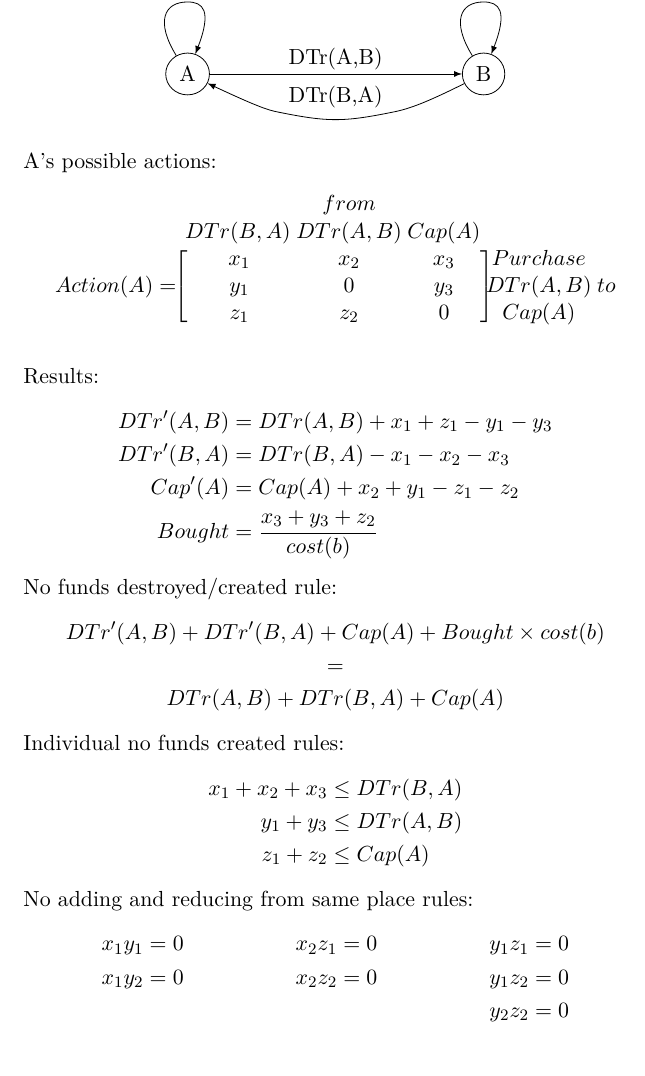
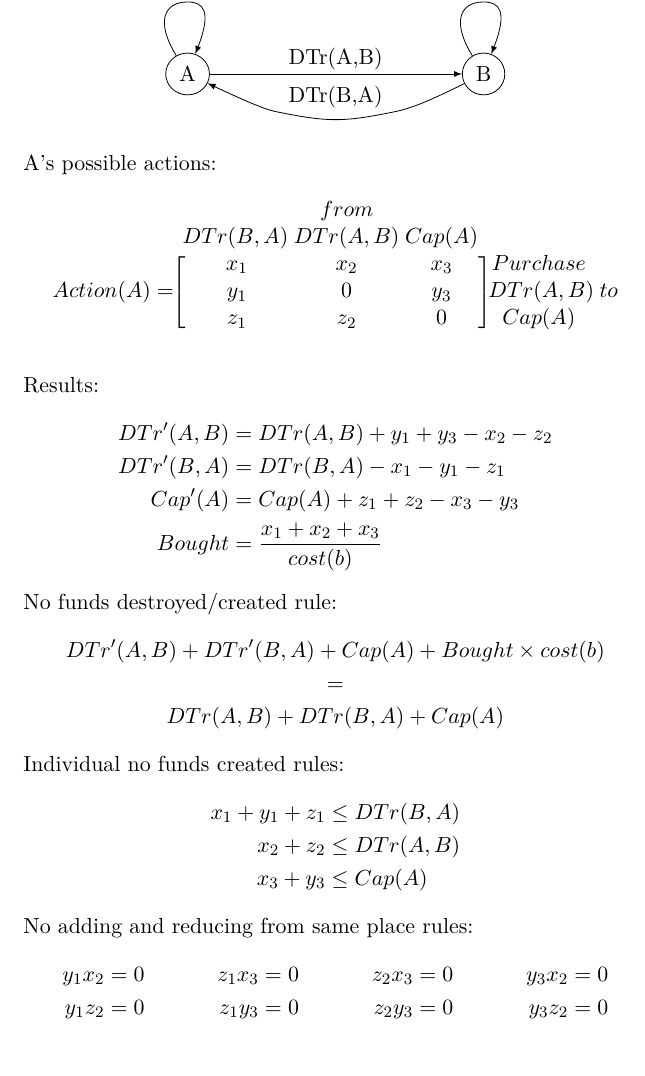
Before and after one commit to decrypto-org/TrustIsRisk, a LaTeX paper (game_theory_notes/game_theory_notes.tex, which reads game_theory_notes/twoplayers.tex): part of the page, cut so that both start at the same text. Compiled offline with pdfLaTeX.

Commit message:
Correct inverted matrix for results and rules

```diff
--- a/game_theory_notes/twoplayers.tex
+++ b/game_theory_notes/twoplayers.tex
@@ -24,19 +24,19 @@ A's possible actions:
        &           &   from   & \\
        &  DTr(B,A) & DTr(A,B) & Cap(A) \\
 	\begin{block}{r[*{3}{c}]cc}
-                       & x_1 & x_2 & x_3 & Purchase & \\
-        Action(A) = {} & y_1 & 0   & y_3 & DTr(A,B) & to \\
-                       & z_1 & z_2 & 0   & Cap(A)   & \\
+                       & x_1 & x_2 & x_3 & Purchase   & \\
+        Action(A) = {} & y_1 & 0   & y_3 & \:DTr(A,B) & to \\
+                       & z_1 & z_2 & 0   & Cap(A)     & \\
 	\end{block}
       \end{blockarray}
 \end{equation*}
 
 Results:
 \begin{align*}
-  DTr'(A,B) &= DTr(A,B) + x_1 + z_1 - y_1 - y_3 \\
-  DTr'(B,A) &= DTr(B,A) - x_1 - x_2 - x_3 \\
-  Cap'(A)   &= Cap(A)   + x_2 + y_1 - z_1 - z_2 \\
-  Bought    &= \frac{x_3 + y_3 + z_2}{cost(b)}
+  DTr'(A,B) &= DTr(A,B) + y_1 + y_3 - x_2 - z_2 \\
+  DTr'(B,A) &= DTr(B,A) - x_1 - y_1 - z_1 \\
+  Cap'(A)   &= Cap(A)   + z_1 + z_2 - x_3 - y_3 \\
+  Bought    &= \frac{x_1 + x_2 + x_3}{cost(b)}
 \end{align*}
 
 No funds destroyed/created rule:
@@ -47,14 +47,13 @@ No funds destroyed/created rule:
 
 Individual no funds created rules:
 \begin{align*}
-  x_1 + x_2 + x_3 & \leq DTr(B,A) \\
-  y_1 + y_3 & \leq DTr(A,B) \\
-  z_1 + z_2 & \leq Cap(A)
+  x_1 + y_1 + z_1 & \leq DTr(B,A) \\
+  x_2 + z_2 & \leq DTr(A,B) \\
+  x_3 + y_3 & \leq Cap(A)
 \end{align*}
 
 No adding and reducing from same place rules:
 \begin{align*}
-  x_1y_1 &= 0 & x_2z_1 &= 0 & y_1z_1 &= 0 \\
-  x_1y_2 &= 0 & x_2z_2 &= 0 & y_1z_2 &= 0 \\
-          &   &         &   & y_2z_2 &= 0
+  y_1x_2 &= 0 & z_1x_3 &= 0 & z_2x_3 &= 0 & y_3x_2 &= 0 \\
+  y_1z_2 &= 0 & z_1y_3 &= 0 & z_2y_3 &= 0 & y_3z_2 &= 0
 \end{align*}
```
Also changed, not shown: game_theory_notes/game_theory_notes.pdf.
